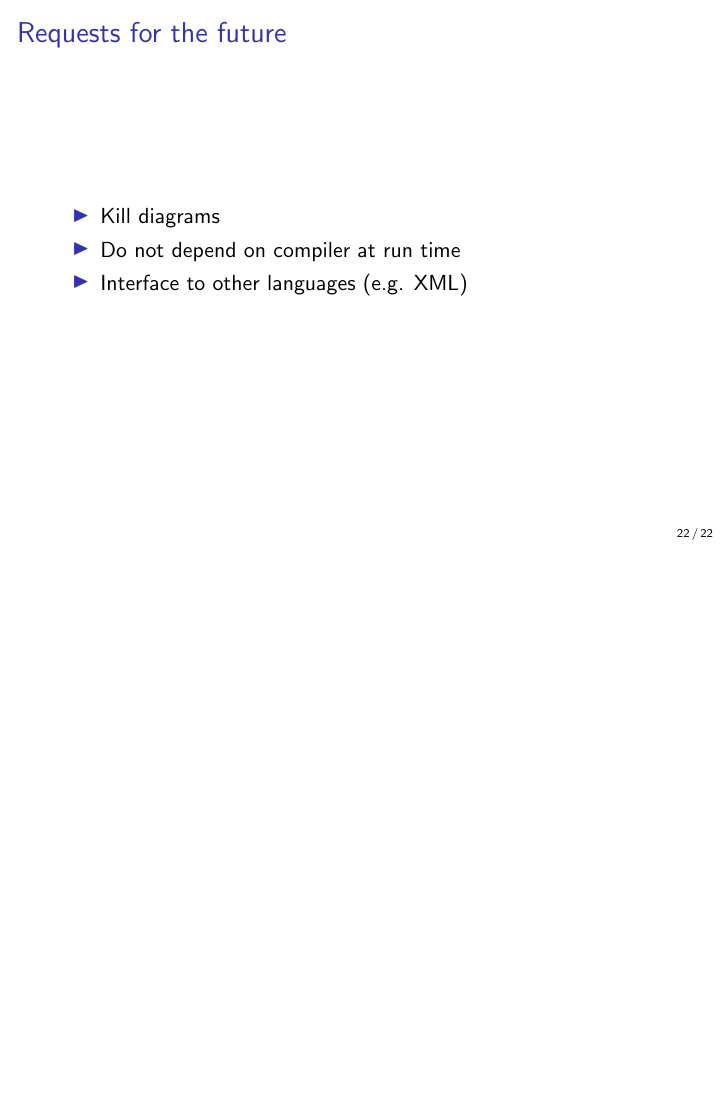
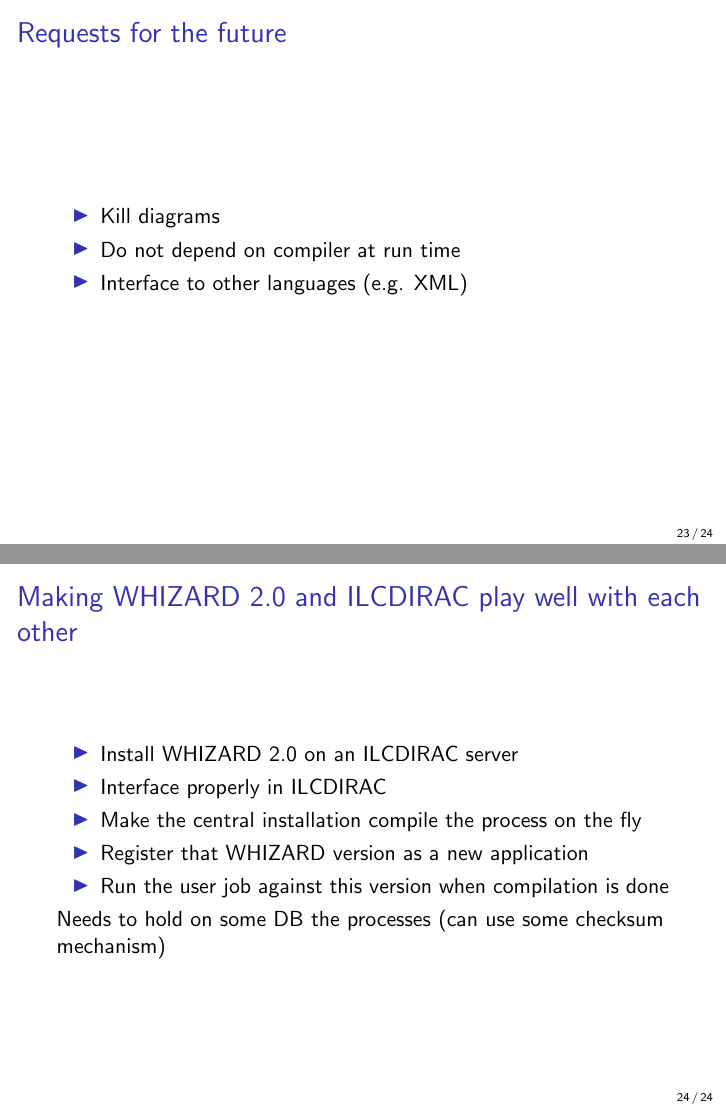
Before and after one commit to sposs/Documents, LaTeX slides (WhizardWorkshop/SPossCLICProd.tex): page 22 of 22 before the commit and pages 23 and 24 of 24 after it, the two joined at a grey line, the shorter picture padded with empty space. Compiled offline with pdfLaTeX.

Commit message:
Updated talk

```diff
--- a/WhizardWorkshop/SPossCLICProd.tex
+++ b/WhizardWorkshop/SPossCLICProd.tex
@@ -244,4 +255,15 @@
   \item Interface to other languages (e.g. XML)
 \end{itemize}
 \end{frame}
+\begin{frame}
+\frametitle{Making \whizard2.0 and ILCDIRAC play well with each other}
+\begin{itemize}
+  \item Install \whizard2.0 on an ILCDIRAC server
+  \item Interface properly in ILCDIRAC
+  \item Make the central installation compile the process on the fly
+  \item Register that \whizard version as a new application
+  \item Run the user job against this version when compilation is done
+\end{itemize}
+Needs to hold on some DB the processes (can use some checksum mechanism)
+\end{frame}
 \end{document}
```
Also changed, not shown: WhizardWorkshop/SPossCLICProd.tex (13 more changed lines).
